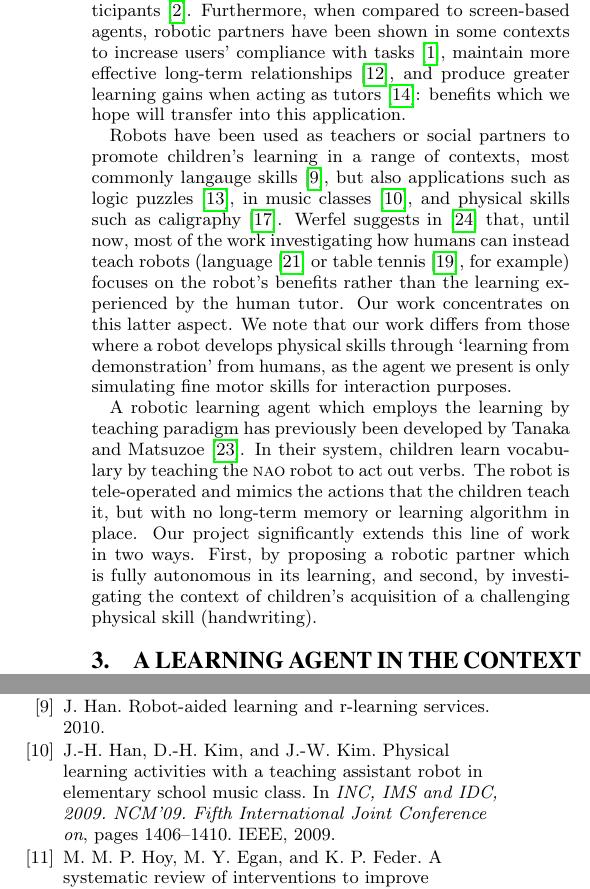
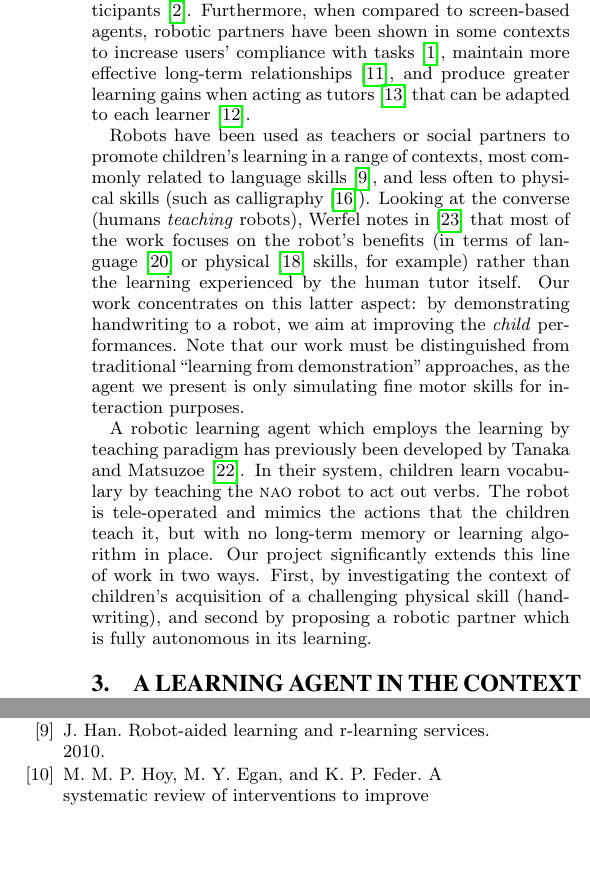
Before and after one commit to chili-epfl/hri2015-cowriter, a LaTeX paper (main.tex): two parts of the columns of pages 2 and 7 of 8, joined at a grey line, cut so that both start at the same text, the shorter picture padded with empty space. Compiled offline with pdfLaTeX.

Commit message:
Rephrase the related work section

```diff
--- a/main.tex
+++ b/main.tex
@@ -138,7 +132,0 @@ This is supported by the potential for motor mimicry to yield significant
-improvements in handwriting interventions in which letter formations are
-demonstrated to participants~\cite{Berninger1997}. Furthermore, when compared
-to screen-based agents, robotic partners have been shown in some contexts to
-increase users' compliance with tasks~\cite{Bainbridge2011}, maintain more
-effective long-term relationships~\cite{Kidd2008}, and produce greater
-learning gains when acting as tutors~\cite{Leyzberg2012}: benefits which we
-hope will transfer into this application.
@@ -145,27 +138,34 @@ hope will transfer into this application.
+for motor mimicry to yield significant improvements in handwriting interventions
+in which letter formations are demonstrated to
+participants~\cite{Berninger1997}. Furthermore, when compared to screen-based
+agents, robotic partners have been shown in some contexts to increase users'
+compliance with tasks~\cite{Bainbridge2011}, maintain more effective long-term
+relationships~\cite{Kidd2008}, and produce greater learning gains when acting as
+tutors~\cite{Leyzberg2012} that can be adapted to each
+learner~\cite{Leyzberg2014}.
 
 Robots have been used as teachers or social partners to promote children's
-learning in a range of contexts, most commonly langauge skills~\cite{Han2010},
-but also applications such as logic puzzles~\cite{Leyzberg2014}, in music
-classes~\cite{Han2009}, and physical skills such as caligraphy \cite{Matsui2013}.
-Werfel suggests in~\cite{Werfel2014} that, until now, most of the work
-investigating how humans can instead teach robots (language \cite{Saunders2010} or
-table tennis \cite{Mulling2013}, for example) focuses on the robot's
-benefits rather than the learning experienced by the human tutor. Our
-work concentrates on this latter aspect. We note that our work differs from those
-where a robot develops physical skills through `learning
-from demonstration' from humans, as the agent we present is only simulating
-fine motor skills for interaction purposes.
+learning in a range of contexts, most commonly related to language
+skills~\cite{Han2010}, and less often to physical skills (such as
+calligraphy~\cite{Matsui2013}).  Looking at the converse (humans \emph{teaching}
+robots), Werfel notes in~\cite{Werfel2014} that most of the work focuses on the
+robot's benefits (in terms of language~\cite{Saunders2010} or
+physical~\cite{Mulling2013} skills, for example) rather than the learning
+experienced by the human tutor itself.  Our work concentrates on this latter
+aspect: by demonstrating handwriting to a robot, we aim at improving the
+\emph{child} performances. Note that our work must be distinguished from
+traditional ``learning from demonstration'' approaches, as the agent we present
+is only simulating fine motor skills for interaction purposes.
 
-A robotic learning agent which
-employs the learning by teaching paradigm has
+A robotic learning agent which employs the learning by teaching paradigm has
 previously been developed by Tanaka and Matsuzoe~\cite{Tanaka2012}. In their
 system, children learn vocabulary by teaching the {\sc nao} robot to act out
-verbs. The robot is tele-operated and mimics the actions that the children
-teach it, but with no long-term memory or learning algorithm in place.
-Our project significantly extends this line of work in two ways. First, by
-proposing a robotic partner which is fully autonomous in its learning,
-and second, by investigating the context
-of children's acquisition of a challenging physical skill (handwriting).
+verbs. The robot is tele-operated and mimics the actions that the children teach
+it, but with no long-term memory or learning algorithm in place.  Our project
+significantly extends this line of work in two ways. First, by investigating the
+context of children's acquisition of a challenging physical skill (handwriting),
+and second by proposing a robotic partner which is fully autonomous in its
+learning.
 
 
 
```
Also changed, not shown: main.tex (12 more changed lines).
